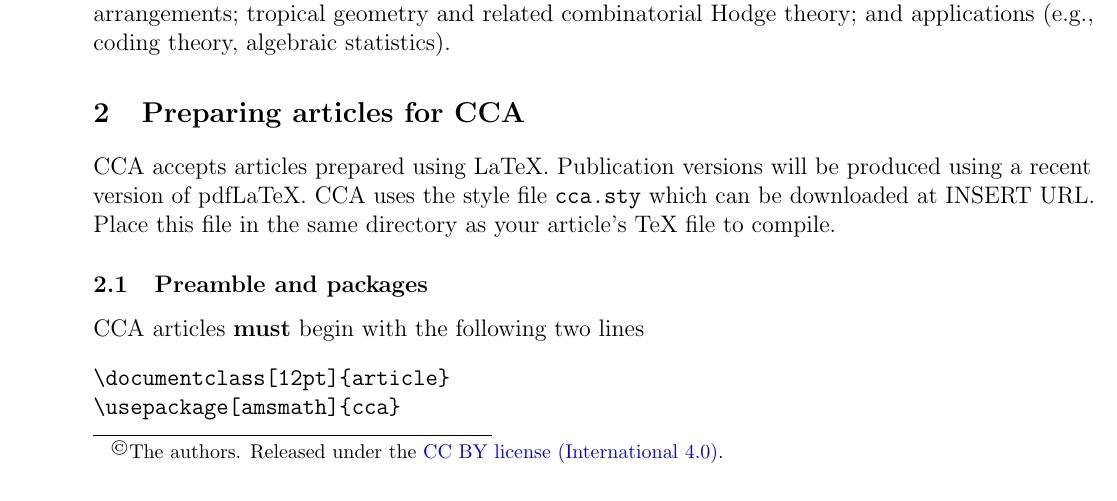
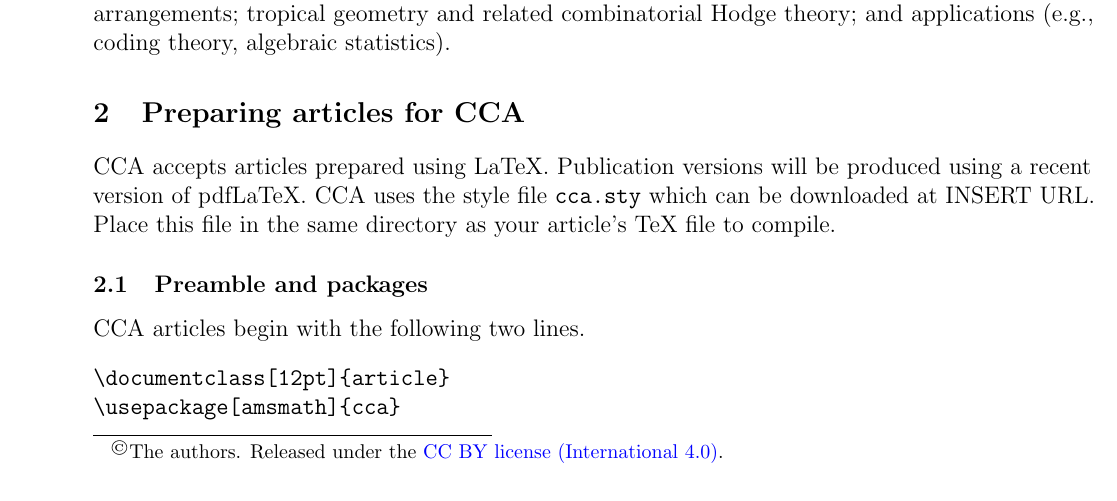
Before and after one commit to Combinatorial-Commutative-Algebra/CCA_Journal, a LaTeX paper (cca-sample.tex): part of page 1 of 6, cut so that both start at the same text. Compiled offline with pdfLaTeX.

Commit message:
removed must

```diff
--- a/cca-sample.tex
+++ b/cca-sample.tex
@@ -150,7 +150,7 @@
 
 \subsection{Preamble and packages}
 
-CCA articles \textbf{must} begin with the following two lines
+CCA articles begin with the following two lines.
 \begin{verbatim}
 \documentclass[12pt]{article}
 \usepackage[amsmath]{cca}
```
Also changed, not shown: cca-sample.pdf.
